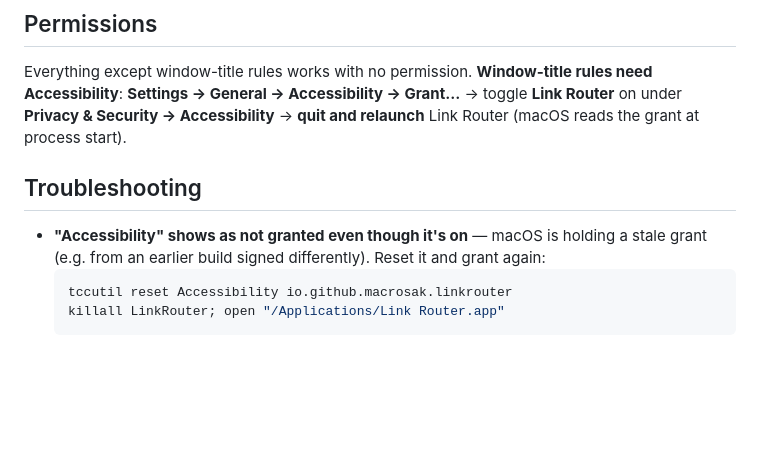
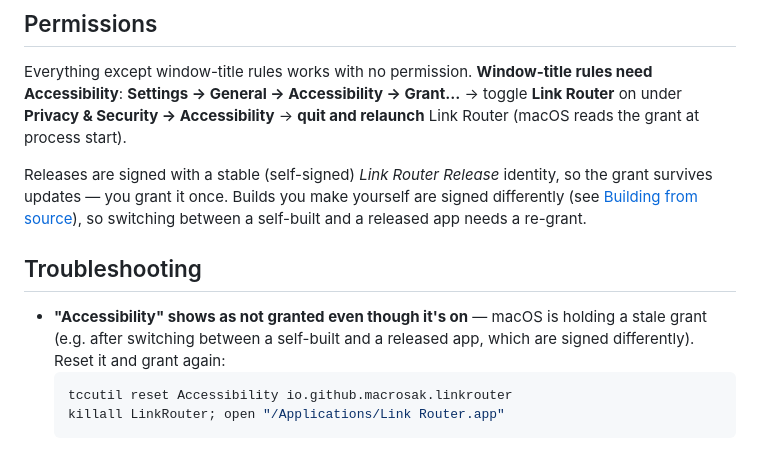
Before and after one commit to macrosak/link-router, a Markdown page: README.md, the part around the change. Rendered like a GitHub page; blank space fills up the shorter version.

Commit message:
Document Accessibility persistence across updates

````diff
--- a/README.md
+++ b/README.md
@@ -123,10 +123,16 @@ Accessibility**: **Settings → General → Accessibility → Grant…** → tog
 under **Privacy & Security → Accessibility** → **quit and relaunch** Link Router (macOS reads
 the grant at process start).
 
+Releases are signed with a stable (self-signed) *Link Router Release* identity, so the grant
+survives updates — you grant it once. Builds you make yourself are signed differently (see
+[Building from source](#building-from-source)), so switching between a self-built and a
+released app needs a re-grant.
+
 ## Troubleshooting
 
 - **"Accessibility" shows as not granted even though it's on** — macOS is holding a stale grant
-  (e.g. from an earlier build signed differently). Reset it and grant again:
+  (e.g. after switching between a self-built and a released app, which are signed
+  differently). Reset it and grant again:
   ```bash
   tccutil reset Accessibility io.github.macrosak.linkrouter
   killall LinkRouter; open "/Applications/Link Router.app"
````
